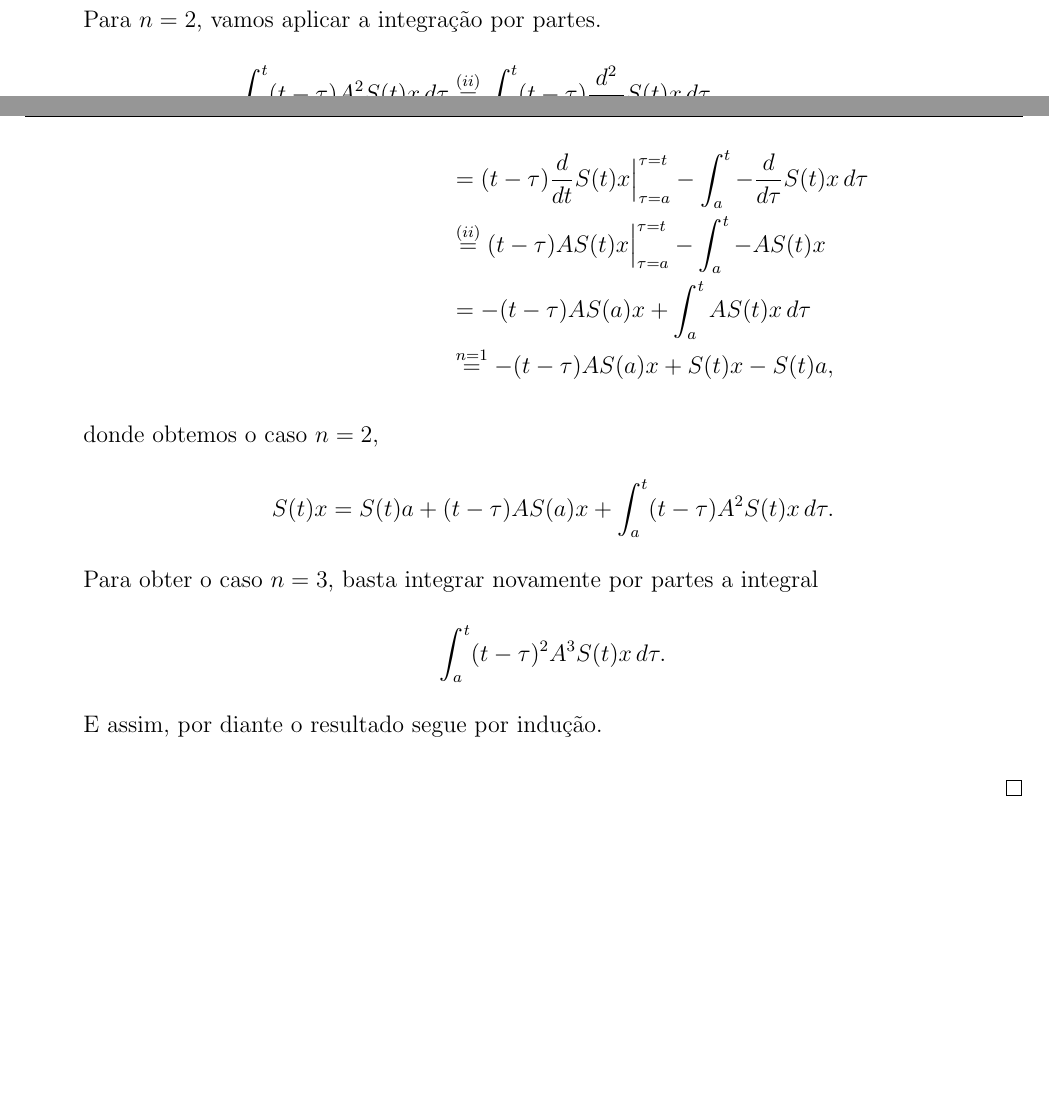
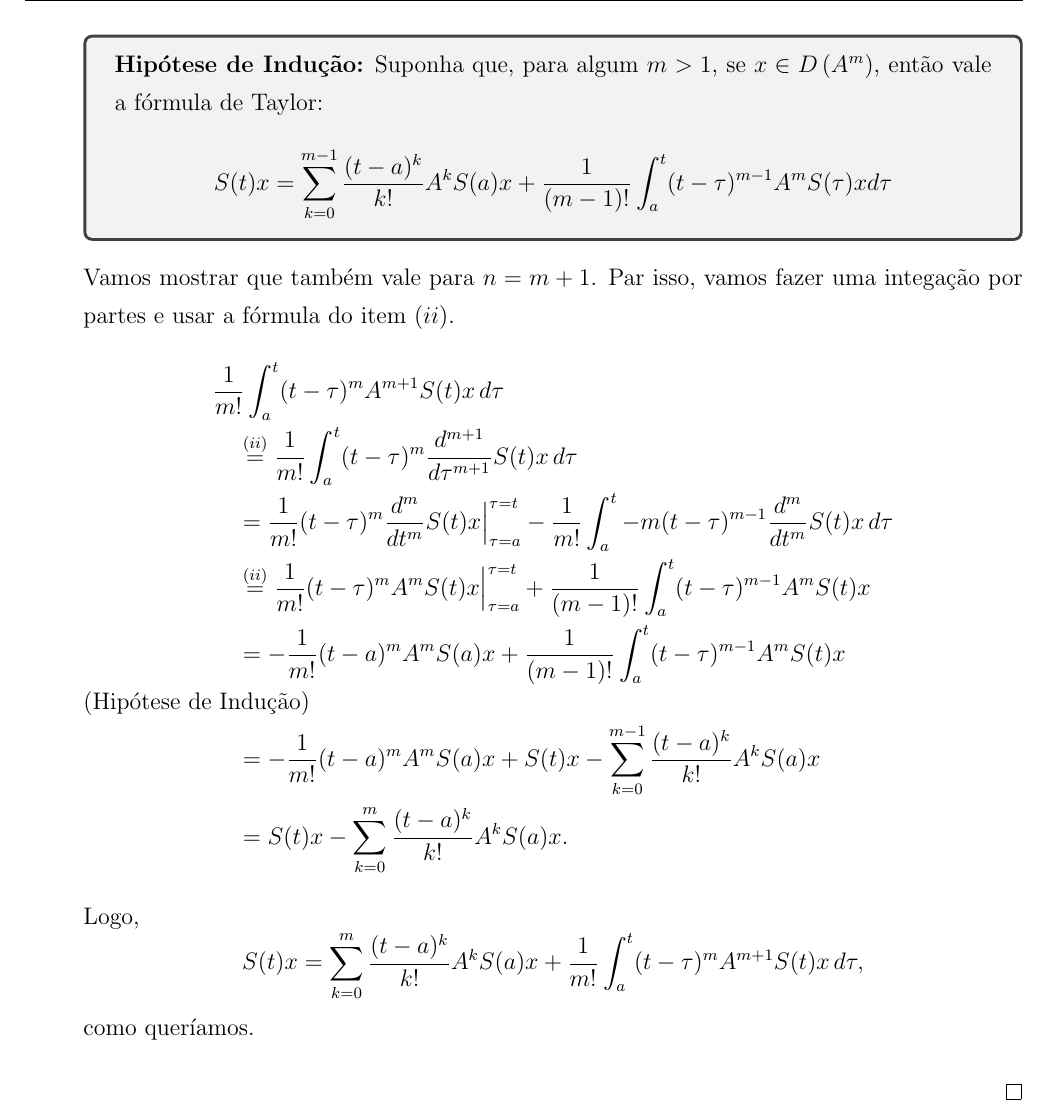
Before and after one commit to reginaldodr/notas-semigrupos-git, a LaTeX book (notas-semigrupo.tex, which reads semigrupoC0.tex): two parts of pages 23 and 24 of 26 before the commit and part of page 24 of 26 after it, the two joined at a grey line, cut at the place of the change, the shorter picture padded with empty space. Compiled offline with pdfLaTeX.

Commit message:
Add tex file

```diff
--- a/semigrupoC0.tex
+++ b/semigrupoC0.tex
@@ -607,21 +609,31 @@ Portanto,
 O que prova a identidade \eqref{id-dern} para $n={k+1}$. Logo, o resultado segue pelo princípio da indução finita.
 
 \item Este resultado também segue por indução. Para $n=1$ é simplesmente a identidade \eqref{TFC1}.
-Para $n=2$, vamos aplicar a integração por partes.
+
+\begin{tcolorbox}
+\noindent\textbf{Hipótese de Indução:} Suponha que, para algum $m>1$, se $x \in {D}\left(A^m\right)$, então vale a fórmula de Taylor:
+\[
+S(t) x=\sum_{k=0}^{m-1} \frac{(t-a)^k}{k!} A^k S(a) x+\frac{1}{(m-1)!} \int_a^t(t-\tau)^{m-1} A^m S(\tau) x d \tau
+\]
+\end{tcolorbox}
+Vamos mostrar que também vale para $n=m+1$. Par isso, vamos fazer uma integação por partes e usar a fórmula do item $(ii)$.
 \begin{align*}
-\int_a^t (t-\tau)A^2S(t)x\,d\tau& \stackrel{(ii)}{=}\int_a^t (t-\tau)\frac{d^2}{d\tau^2}S(t)x\,d\tau\\
-& =(t-\tau)\frac{d}{dt}S(t)x\Big\vert_{\tau=a}^{\tau=t}-\int_a^t -\frac{d}{d\tau}S(t)x\, d\tau\\
-& \stackrel{(ii)}{=}(t-\tau)AS(t)x\Big\vert_{\tau=a}^{\tau=t}-\int_a^t -AS(t)x\\
-& =-(t-\tau)AS(a)x+\int_a^t AS(t)x\,d\tau\\
-& \stackrel{n=1}{=}-(t-\tau)AS(a)x+S(t)x-S(t)a,
+&\frac{1}{m!}\int_a^t (t-\tau)^mA^{m+1}S(t)x\,d\tau\\
+& \quad \stackrel{(ii)}{=}\frac{1}{m!}\int_a^t (t-\tau)^m\frac{d^{m+1}}{d\tau^{m+1}}S(t)x\,d\tau\\
+&\quad =\frac{1}{m!}(t-\tau)^m\frac{d^m}{dt^m}S(t)x\Big\vert_{\tau=a}^{\tau=t}-\frac{1}{m!}\int_a^t -m(t-\tau)^{m-1}\frac{d^m}{dt^m}S(t)x\, d\tau\\
+&\quad \stackrel{(ii)}{=}\frac{1}{m!}(t-\tau)^mA^mS(t)x\Big\vert_{\tau=a}^{\tau=t}
++\frac{1}{(m-1)!}\int_a^t (t-\tau)^{m-1} A^mS(t)x\\
+&\quad =-\frac{1}{m!}(t-a)^mA^mS(a)x+\frac{1}{(m-1)!}\int_a^t (t-\tau)^{m-1} A^mS(t)x\\
+\shortintertext{(Hipótese de Indução)}
+&\quad= -\frac{1}{m!}(t-a)^mA^mS(a)x+S(t)x-\sum_{k=0}^{m-1} \frac{(t-a)^k}{k!} A^k S(a) x\\
+&\quad= S(t)x-\sum_{k=0}^{m} \frac{(t-a)^k}{k!} A^k S(a) x.
 \end{align*}
-donde obtemos o caso $n=2$,
-\begin{equation*}
-S(t)x=S(t)a+(t-\tau)AS(a)x+\int_a^t (t-\tau)A^2S(t)x\,d\tau.
-\end{equation*}
-Para obter o caso $n=3$, basta integrar novamente por partes a integral
-\[\int_a^t (t-\tau)^2A^3S(t)x\,d\tau.\]
-E assim, por diante o resultado segue por indução.
+Logo,
+\[
+S(t)x=\sum_{k=0}^{m} \frac{(t-a)^k}{k!} A^k S(a) x+\frac{1}{m!}\int_a^t (t-\tau)^mA^{m+1}S(t)x\,d\tau,
+\]
+como queríamos.
+
 
 
 \end{enumerate}
```
Also changed, not shown: semigrupoC0.tex (2 more changed lines).
